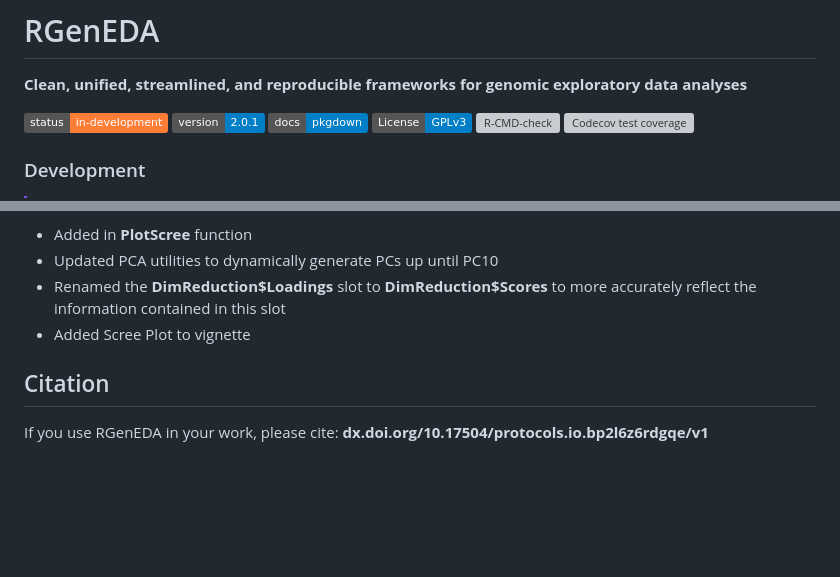
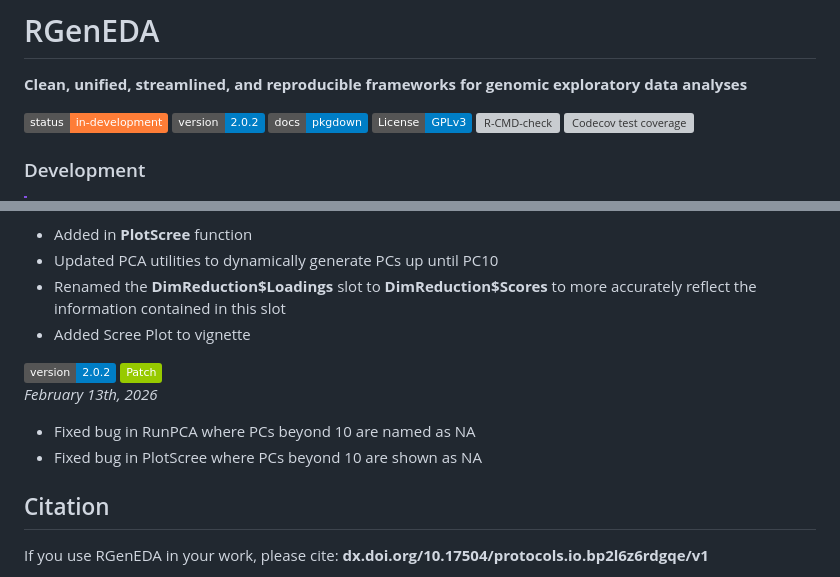
Before and after one commit to mikemartinez99/RGenEDA, a Markdown page: README.md, 2 parts joined by grey strips. GitHub-like rendering; badges without logos; blank space fills up the shorter version; grey boxes are pictures that could not be loaded.

```diff
--- a/README.md
+++ b/README.md
@@ -4,7 +4,7 @@
 
  <!-- badges: start -->
  ![status](https://img.shields.io/badge/status-in--development-orange)
- ![Version](https://img.shields.io/badge/version-2.0.1-blue)
+ ![Version](https://img.shields.io/badge/version-2.0.2-blue)
   [![pkgdown documentation](https://img.shields.io/badge/docs-pkgdown-blue.svg)](https://mikemartinez99.github.io/RGenEDA/)
  ![License: GPL v3](https://img.shields.io/badge/License-GPLv3-blue.svg)
   [![R-CMD-check](https://github.com/mikemartinez99/RGenEDA/actions/workflows/R-CMD-check.yaml/badge.svg)](https://github.com/mikemartinez99/RGenEDA/actions/workflows/R-CMD-check.yaml)
@@ -94,6 +94,11 @@ For a full demo, see [Snail1 KO Dataset Demo](https://mikemartinez99.github.io/R
   - Renamed the **DimReduction$Loadings** slot to **DimReduction$Scores** to more accurately reflect the information contained in this slot
   - Added Scree Plot to vignette<br>
 
+**![Version](https://img.shields.io/badge/version-2.0.2-blue)** **![Release](https://img.shields.io/badge/Patch-green)**
+*February 13th, 2026*<br>
+  - Fixed bug in RunPCA where PCs beyond 10 are named as NA <br>
+  - Fixed bug in PlotScree where PCs beyond 10 are shown as NA <br>
+
 ## Citation
 If you use RGenEDA in your work, please cite: **dx.doi.org/10.17504/protocols.io.bp2l6z6rdgqe/v1**
 
```
